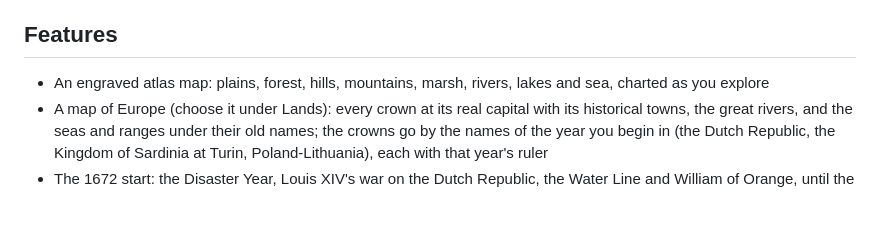
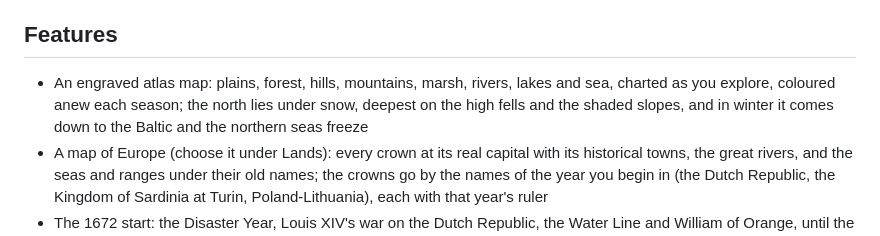
Before and after one commit to DeadlyDog3000/Standards-In-Smoke, a Markdown page: README.md, the part around the change. Rendered like a GitHub page; blank space fills up the shorter version.

Commit message:
README: the snowy north
Co-Authored-By: Claude Opus 5.5 <noreply@anthropic.com>

```diff
--- a/README.md
+++ b/README.md
@@ -17,7 +17,7 @@ Open `index.html` in a browser, or play the link above. No build step or server
 
 ## Features
 
-- An engraved atlas map: plains, forest, hills, mountains, marsh, rivers, lakes and sea, charted as you explore
+- An engraved atlas map: plains, forest, hills, mountains, marsh, rivers, lakes and sea, charted as you explore, coloured anew each season; the north lies under snow, deepest on the high fells and the shaded slopes, and in winter it comes down to the Baltic and the northern seas freeze
 - A map of Europe (choose it under Lands): every crown at its real capital with its historical towns, the great rivers, and the seas and ranges under their old names; the crowns go by the names of the year you begin in (the Dutch Republic, the Kingdom of Sardinia at Turin, Poland-Lithuania), each with that year's ruler
 - The 1672 start: the Disaster Year, Louis XIV's war on the Dutch Republic, the Water Line and William of Orange, until the Peace of Nijmegen
 - The 1683 start: the Siege of Vienna, the Grand Vizier's army at the gates and Sobieski riding to the relief, then the Holy League and the Nine Years' War, until the Peace of Karlowitz
```
